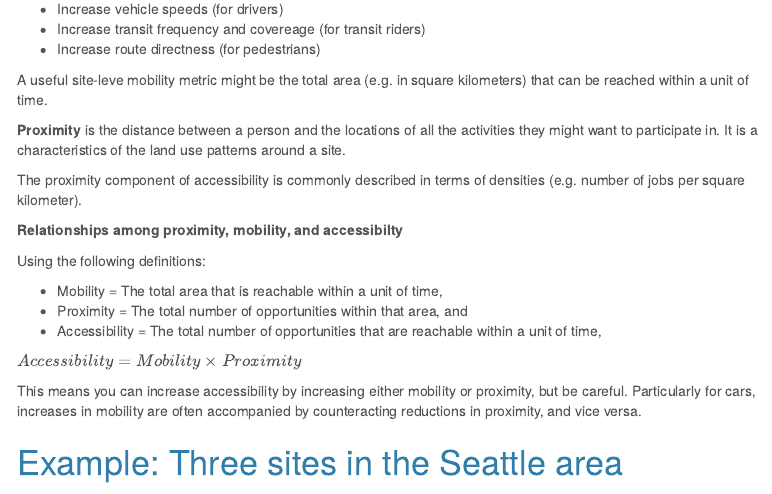
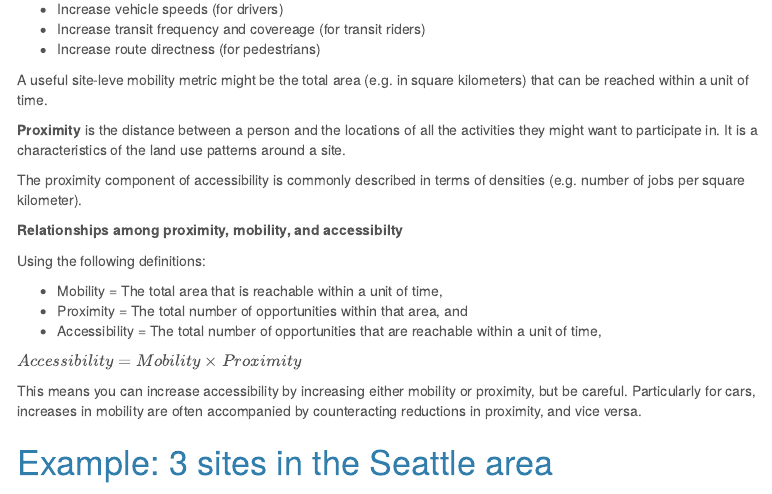
Before and after one commit to GSD-SES-5394/accessibilty, an R Markdown document (index.Rmd): the page in a window 1100 px wide, from 340 px down. Rendered offline with R 4.5, knitr and Pandoc, with nearby package versions; some code elsewhere in the file could not run offline; menus at the side of the page are left out.

Commit message:
Finished

````diff
--- a/index.Rmd
+++ b/index.Rmd
@@ -116,7 +116,7 @@ $Accessibility = Mobility\times Proximity$
 
 This means you can increase accessibility by increasing either mobility or proximity, but be careful. Particularly for cars, increases in mobility are often accompanied by counteracting reductions in proximity, and vice versa.
 
-# Example: Three sites in the Seattle area
+# Example: 3 sites in the Seattle area
 ```{r site map, echo = FALSE}
 Ballard_link <- lapply("<b><a href='https://gsd-ses-5394.github.io/accessibilty/ballard.html'>Ballard</a></b>", htmltools::HTML)
 
````
Also changed, not shown: index.html.
